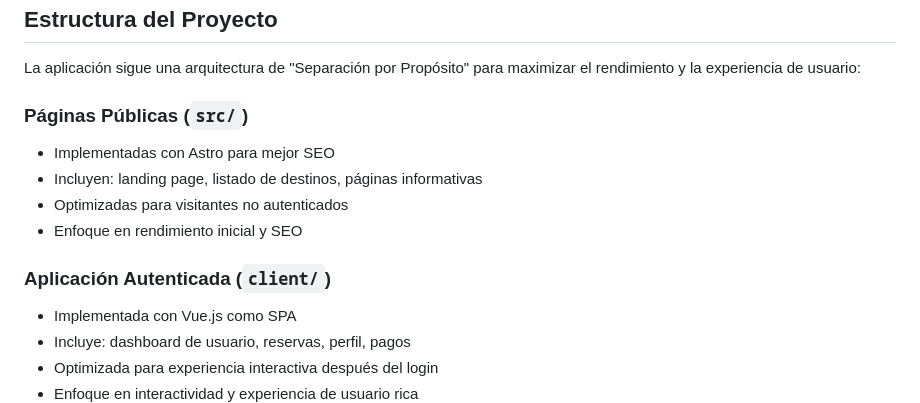
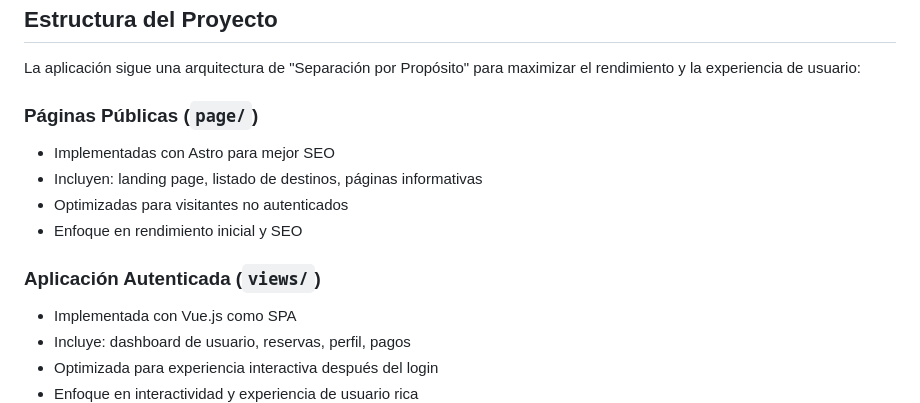
Before and after one commit to akimandarinas/StellarTourism_API, a Markdown page: ARCHITECTURE.md, the part around the change. Drawn GitHub-style.

```diff
--- a/ARCHITECTURE.md
+++ b/ARCHITECTURE.md
@@ -4,13 +4,13 @@
 
 La aplicación sigue una arquitectura de "Separación por Propósito" para maximizar el rendimiento y la experiencia de usuario:
 
-### Páginas Públicas (`src/`)
+### Páginas Públicas (`page/`)
 - Implementadas con Astro para mejor SEO
 - Incluyen: landing page, listado de destinos, páginas informativas
 - Optimizadas para visitantes no autenticados
 - Enfoque en rendimiento inicial y SEO
 
-### Aplicación Autenticada (`client/`)
+### Aplicación Autenticada (`views/`)
 - Implementada con Vue.js como SPA
 - Incluye: dashboard de usuario, reservas, perfil, pagos
 - Optimizada para experiencia interactiva después del login
```
